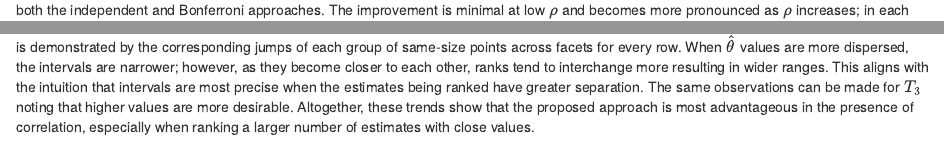
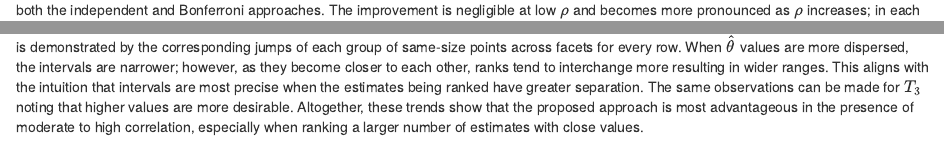
Before and after one commit to ShaineRosewel/ranking-project, an R Markdown document (writeup/child/03_result.Rmd): the page in a window 1100 px wide, from 2530 px down, and a second part further down, joined at a grey line. Rendered offline with R 4.5, knitr and Pandoc, with nearby package versions; some code elsewhere in the file could not run offline.

Commit message:
Update writeup

````diff
--- a/writeup/child/03_result.Rmd
+++ b/writeup/child/03_result.Rmd
@@ -73,7 +73,7 @@ create_side_by_side_table_within_main(eq_data = eq_coverage_unordered,
                                       )
 ```
 
-Results for $T_1$ and $T_2$ tightness measures for $\mathbf{R}_{\text{eq}}$, shown in rows 1 and 2 of Figure \ref{fig:nonrank-plot}, indicate that Algorithm \ref{alg:nonrank_ci} yields narrower intervals than both the independent and Bonferroni approaches. The improvement is minimal at low $\rho$ and becomes more pronounced as $\rho$ increases; in each facet of Figure \ref{fig:nonrank-plot}, this is captured by the bend as each line connecting the points goes from `r IND$SHORTNAME`, `r BONF$SHORTNAME`, to `r NONRANK$SHORTNAME`. Moreover, while intervals become wider with larger $K$, as shown by the groupwise movement of the points from the left to the right facet for each row of Figure \ref{fig:nonrank-plot}, this effect is dampened by the variance of the estimates. That is, the increase in `r T1$MATHNAME` and `r T2$MATHNAME` as $K$ increases, is larger for estimates that vary less. This is demonstrated by the corresponding jumps of each group of same-size points across facets for every row. When $\hat{\theta}$ values are more dispersed, the intervals are narrower; however, as they become closer to each other, ranks tend to interchange more resulting in wider ranges. This aligns with the intuition that intervals are most precise when the estimates being ranked have greater separation. The same observations can be made for `r T3$MATHNAME` noting that higher values are more desirable. Altogether, these trends show that the proposed approach is most advantageous in the presence of correlation, especially when ranking a larger number of estimates with close values.
+Results for $T_1$ and $T_2$ tightness measures for $\mathbf{R}_{\text{eq}}$, shown in rows 1 and 2 of Figure \ref{fig:nonrank-plot}, indicate that Algorithm \ref{alg:nonrank_ci} yields narrower intervals than both the independent and Bonferroni approaches. The improvement is negligible at low $\rho$ and becomes more pronounced as $\rho$ increases; in each facet of Figure \ref{fig:nonrank-plot}, this is captured by the bend as each line connecting the points goes from `r IND$SHORTNAME`, `r BONF$SHORTNAME`, to `r NONRANK$SHORTNAME`. Moreover, while intervals become wider with larger $K$, as shown by the groupwise movement of the points from the left to the right facet for each row of Figure \ref{fig:nonrank-plot}, this effect is dampened by the variance of the estimates. That is, the increase in `r T1$MATHNAME` and `r T2$MATHNAME` as $K$ increases, is larger for estimates that vary less. This is demonstrated by the corresponding jumps of each group of same-size points across facets for every row. When $\hat{\theta}$ values are more dispersed, the intervals are narrower; however, as they become closer to each other, ranks tend to interchange more resulting in wider ranges. This aligns with the intuition that intervals are most precise when the estimates being ranked have greater separation. The same observations can be made for `r T3$MATHNAME` noting that higher values are more desirable. Altogether, these trends show that the proposed approach is most advantageous in the presence of moderate to high correlation, especially when ranking a larger number of estimates with close values.
 
 The actual values corresponding to $T_1$, $T_2$ and $T_2$ in Figure \ref{fig:nonrank-plot} are provided in Tables \ref{tab:nonrank-eq-t1},  \ref{tab:nonrank-eq-t2}, and \ref{tab:nonrank-eq-t3} of the Appendix.
 
````
Also changed, not shown: writeup/proposal.pdf.
